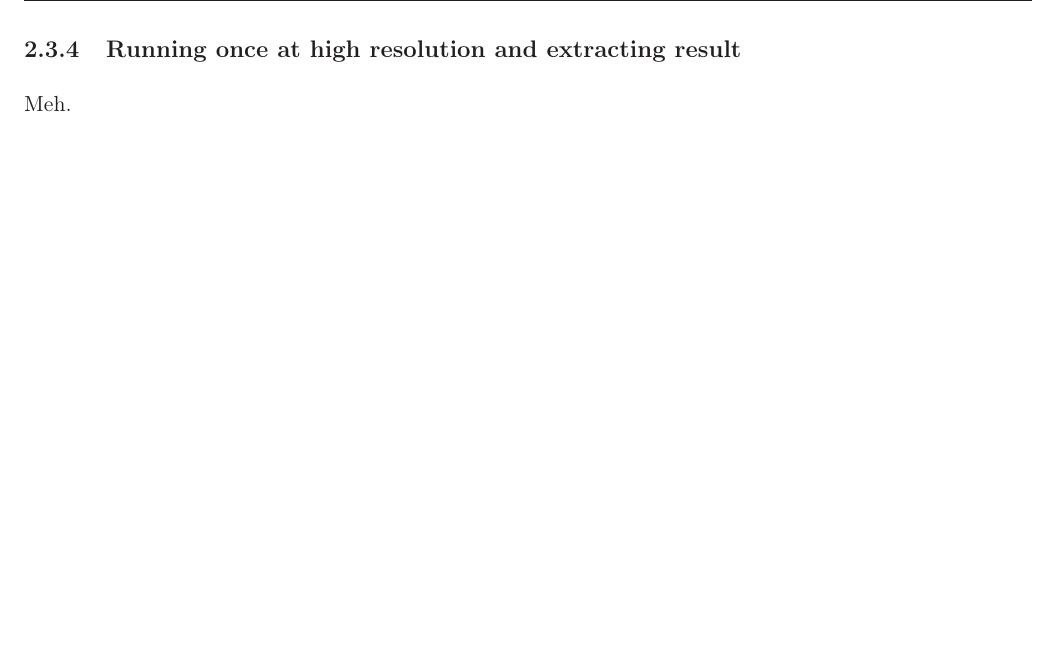
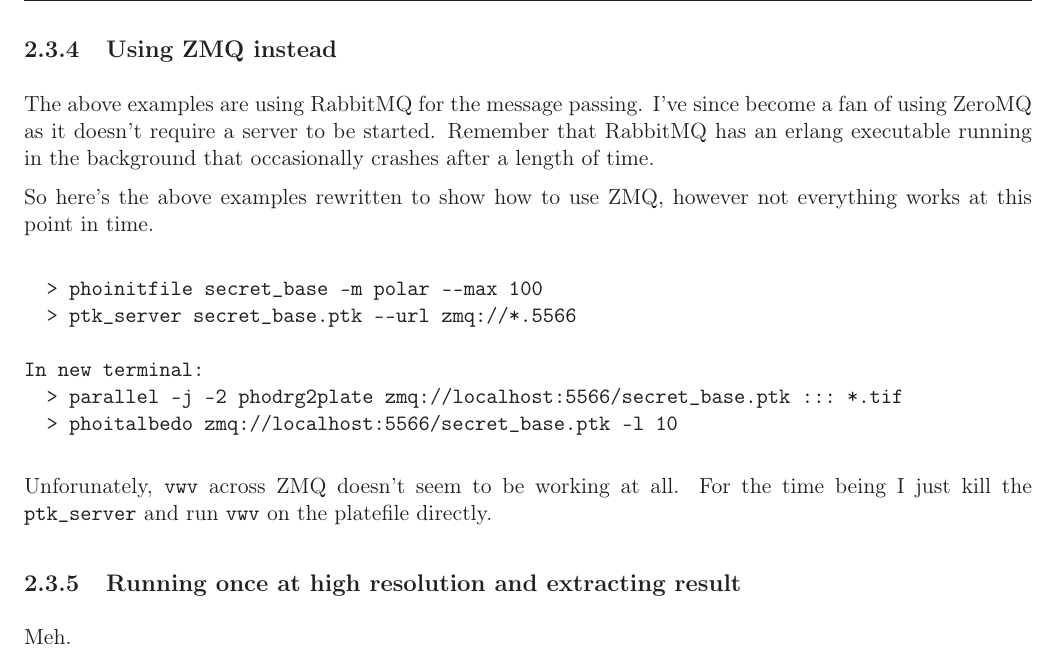
Before and after one commit to NeoGeographyToolkit/StereoPipeline, a LaTeX book (docs/photometry/photometry.tex, which reads docs/photometry/developmentplan.tex): part of page 11 of 11, cut at the place of the change, the shorter picture padded with empty space. Compiled offline with LaTeX, dvips and Ghostscript.

Commit message:
Added some docs on ZMQ and PTK together

```diff
--- a/docs/photometry/developmentplan.tex
+++ b/docs/photometry/developmentplan.tex
@@ -290,6 +290,29 @@ Viewing should now be much easier in VWV.
   > vwv pf:///polar_index/Albedo.plate
 \end{verbatim}
 
+\subsection{Using ZMQ instead}
+
+The above examples are using RabbitMQ for the message passing. I've
+since become a fan of using ZeroMQ as it doesn't require a server to
+be started. Remember that RabbitMQ has an erlang executable running in
+the background that occasionally crashes after a length of time.
+
+So here's the above examples rewritten to show how to use ZMQ, however
+not everything works at this point in time.
+
+\begin{verbatim}
+  > phoinitfile secret_base -m polar --max 100
+  > ptk_server secret_base.ptk --url zmq://*.5566
+
+In new terminal:
+  > parallel -j -2 phodrg2plate zmq://localhost:5566/secret_base.ptk ::: *.tif
+  > phoitalbedo zmq://localhost:5566/secret_base.ptk -l 10
+\end{verbatim}
+
+Unforunately, \texttt{vwv} across ZMQ doesn't seem to be working at all. For
+the time being I just kill the \texttt{ptk\_server} and run \texttt{vwv} on the
+platefile directly.
+
 \subsection{Running once at high resolution and extracting result}
 
 Meh.
```
